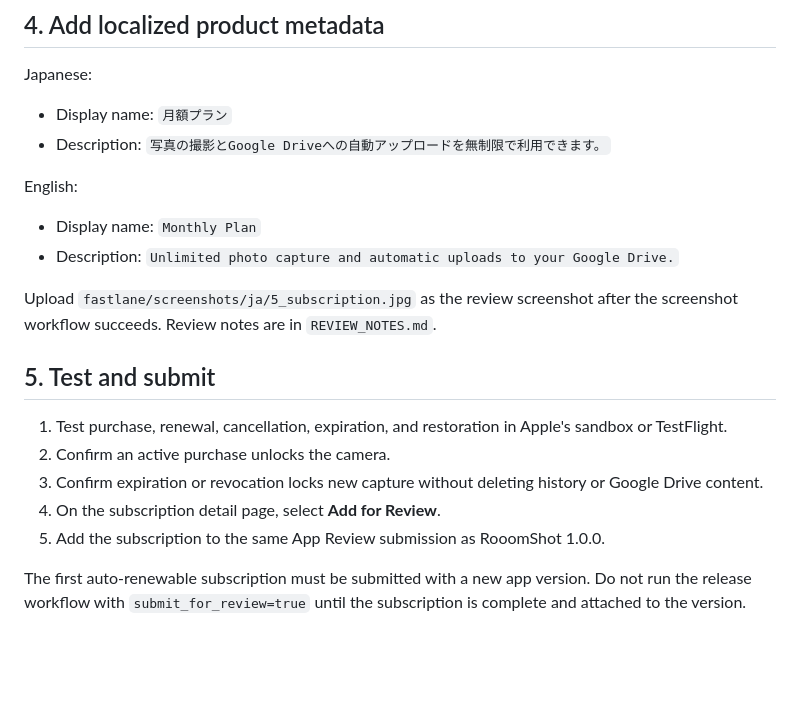
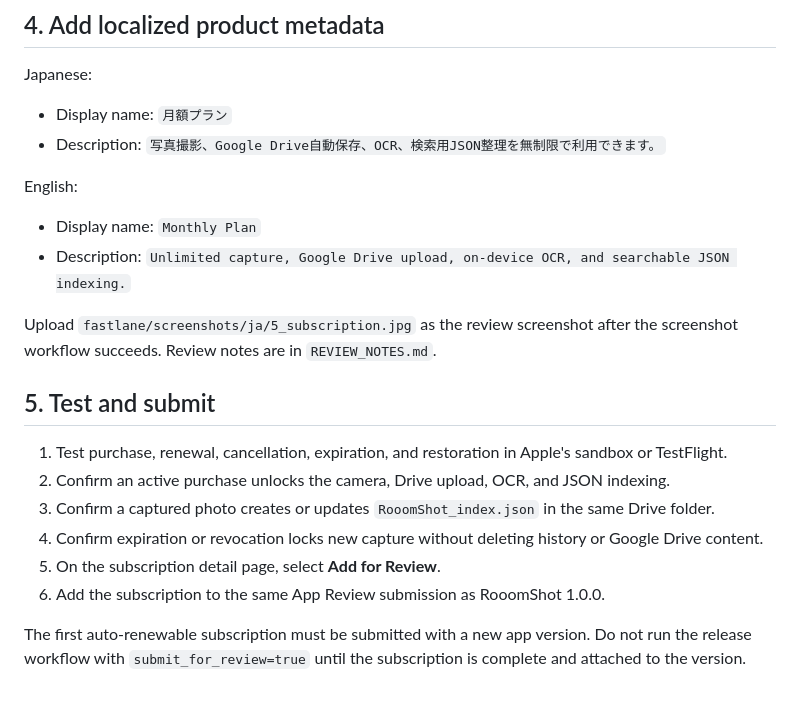
Before and after one commit to softrenzu/Rooom-Photosapp-, a Markdown page: app_store_submission/SUBSCRIPTION_SETUP.md, the part around the change. Rendered like a GitHub page; blank space fills up the shorter version.

Commit message:
Update subscription setup for OCR indexing

```diff
--- a/app_store_submission/SUBSCRIPTION_SETUP.md
+++ b/app_store_submission/SUBSCRIPTION_SETUP.md
@@ -52,21 +52,22 @@ Official references:
 Japanese:
 
 - Display name: `月額プラン`
-- Description: `写真の撮影とGoogle Driveへの自動アップロードを無制限で利用できます。`
+- Description: `写真撮影、Google Drive自動保存、OCR、検索用JSON整理を無制限で利用できます。`
 
 English:
 
 - Display name: `Monthly Plan`
-- Description: `Unlimited photo capture and automatic uploads to your Google Drive.`
+- Description: `Unlimited capture, Google Drive upload, on-device OCR, and searchable JSON indexing.`
 
 Upload `fastlane/screenshots/ja/5_subscription.jpg` as the review screenshot after the screenshot workflow succeeds. Review notes are in `REVIEW_NOTES.md`.
 
 ## 5. Test and submit
 
 1. Test purchase, renewal, cancellation, expiration, and restoration in Apple's sandbox or TestFlight.
-2. Confirm an active purchase unlocks the camera.
-3. Confirm expiration or revocation locks new capture without deleting history or Google Drive content.
-4. On the subscription detail page, select **Add for Review**.
-5. Add the subscription to the same App Review submission as RooomShot 1.0.0.
+2. Confirm an active purchase unlocks the camera, Drive upload, OCR, and JSON indexing.
+3. Confirm a captured photo creates or updates `RooomShot_index.json` in the same Drive folder.
+4. Confirm expiration or revocation locks new capture without deleting history or Google Drive content.
+5. On the subscription detail page, select **Add for Review**.
+6. Add the subscription to the same App Review submission as RooomShot 1.0.0.
 
 The first auto-renewable subscription must be submitted with a new app version. Do not run the release workflow with `submit_for_review=true` until the subscription is complete and attached to the version.
```
